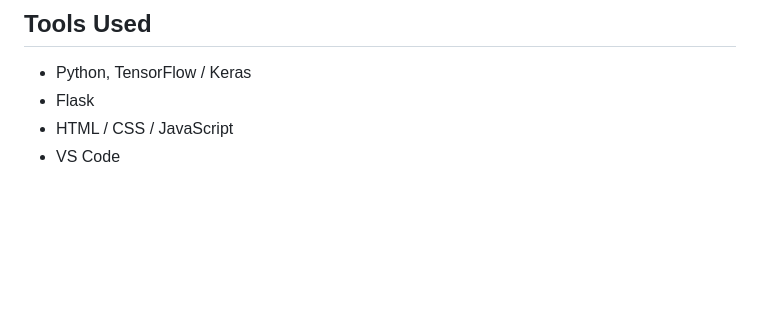
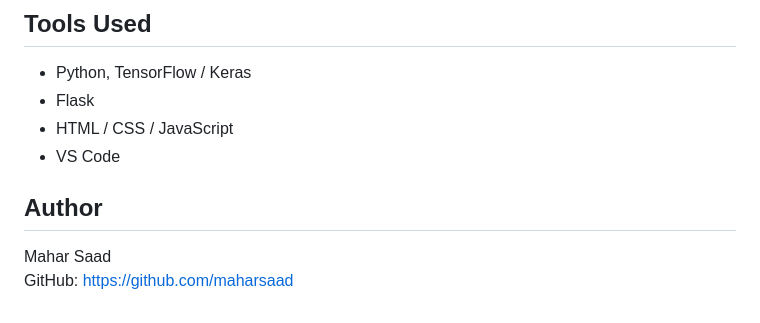
Before and after one commit to maharsaad/lung-cancer-detection-sys, a Markdown page: README.md, the part around the change. GitHub-like rendering; blank space fills up the shorter version.

```diff
--- a/README.md
+++ b/README.md
@@ -197,3 +197,8 @@ The Lung Cancer Detection System successfully demonstrates the application of de
 - Flask
 - HTML / CSS / JavaScript
 - VS Code
+
+## Author
+
+Mahar Saad
+GitHub: https://github.com/maharsaad
```
